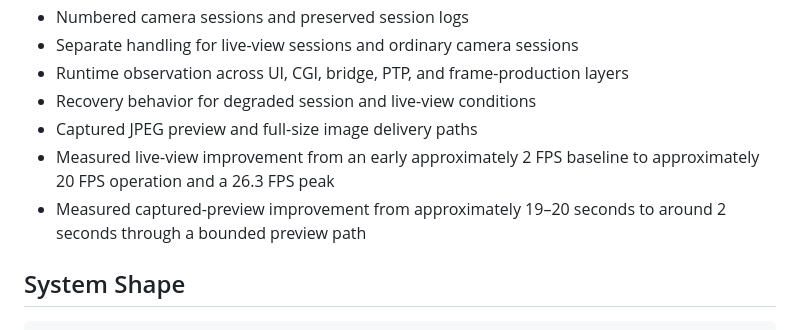
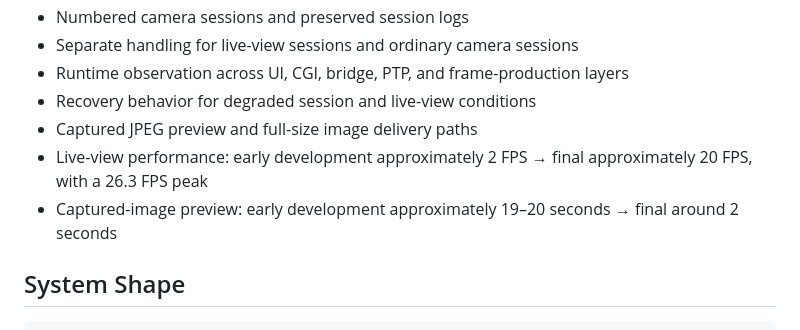
Before and after one commit to junsu2313/Legacy-DSLR-Remote-Control, a Markdown page: README.md, the part around the change. GitHub-like rendering.

Commit message:
docs: simplify performance summary

```diff
--- a/README.md
+++ b/README.md
@@ -27,8 +27,8 @@ This project began with those questions: how can modern convenience be brought t
 - Runtime observation across UI, CGI, bridge, PTP, and frame-production layers
 - Recovery behavior for degraded session and live-view conditions
 - Captured JPEG preview and full-size image delivery paths
-- Measured live-view improvement from an early approximately 2 FPS baseline to approximately 20 FPS operation and a 26.3 FPS peak
-- Measured captured-preview improvement from approximately 19–20 seconds to around 2 seconds through a bounded preview path
+- Live-view performance: early development approximately 2 FPS → final approximately 20 FPS, with a 26.3 FPS peak
+- Captured-image preview: early development approximately 19–20 seconds → final around 2 seconds
 
 ## System Shape
 
```
